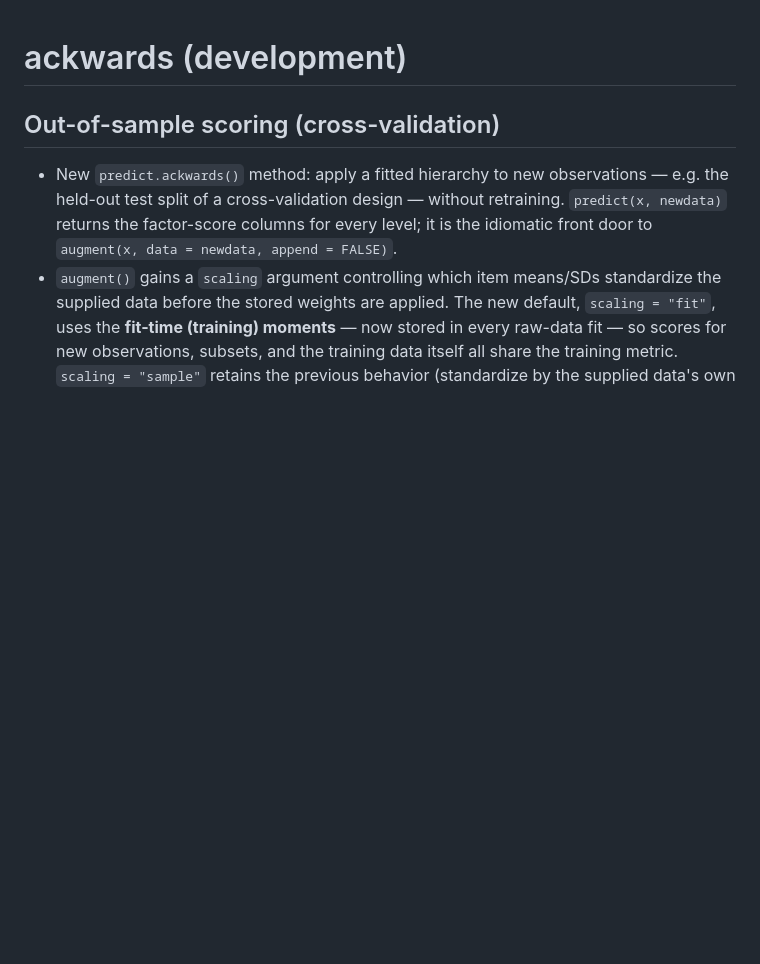
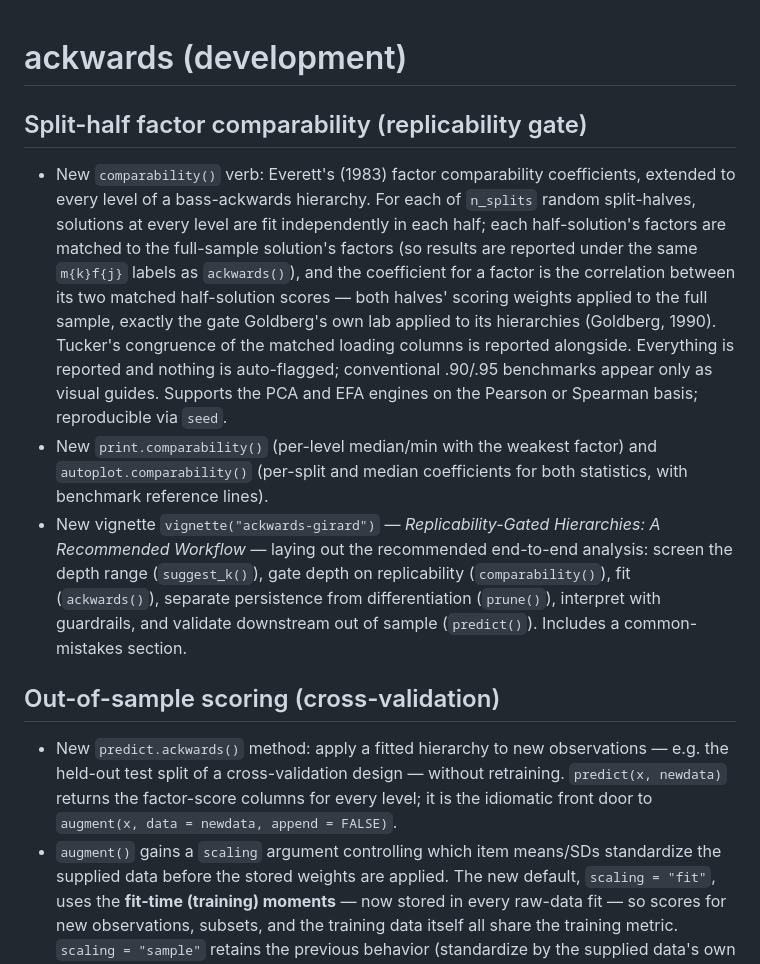
Before and after one commit to jmgirard/ackwards, a Markdown page: NEWS.md, the part around the change. GitHub-like rendering; blank space fills up the shorter version.

```diff
--- a/NEWS.md
+++ b/NEWS.md
@@ -1,4 +1,29 @@
 # ackwards (development)
+
+## Split-half factor comparability (replicability gate)
+
+- New `comparability()` verb: Everett's (1983) factor comparability
+  coefficients, extended to every level of a bass-ackwards hierarchy. For
+  each of `n_splits` random split-halves, solutions at every level are fit
+  independently in each half; each half-solution's factors are matched to the
+  full-sample solution's factors (so results are reported under the same
+  `m{k}f{j}` labels as `ackwards()`), and the coefficient for a factor is the
+  correlation between its two matched half-solution scores — both halves'
+  scoring weights applied to the full sample, exactly the gate Goldberg's own
+  lab applied to its hierarchies (Goldberg, 1990). Tucker's congruence of the
+  matched loading columns is reported alongside. Everything is reported and
+  nothing is auto-flagged; conventional .90/.95 benchmarks appear only as
+  visual guides. Supports the PCA and EFA engines on the Pearson or Spearman
+  basis; reproducible via `seed`.
+- New `print.comparability()` (per-level median/min with the weakest factor)
+  and `autoplot.comparability()` (per-split and median coefficients for both
+  statistics, with benchmark reference lines).
+- New vignette `vignette("ackwards-girard")` — *Replicability-Gated
+  Hierarchies: A Recommended Workflow* — laying out the recommended
+  end-to-end analysis: screen the depth range (`suggest_k()`), gate depth on
+  replicability (`comparability()`), fit (`ackwards()`), separate persistence
+  from differentiation (`prune()`), interpret with guardrails, and validate
+  downstream out of sample (`predict()`). Includes a common-mistakes section.
 
 ## Out-of-sample scoring (cross-validation)
 
```
Also changed, not shown: DESIGN.md (+38 -0 lines), ROADMAP.md (+6 -0 lines).
